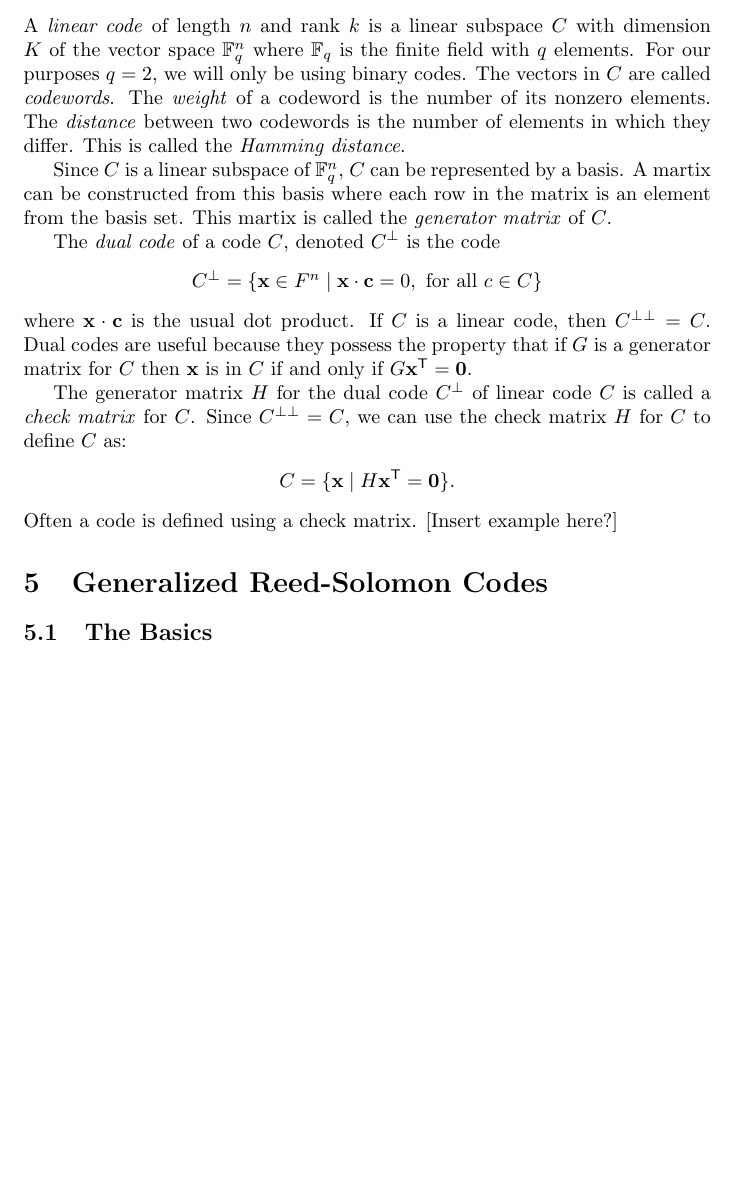
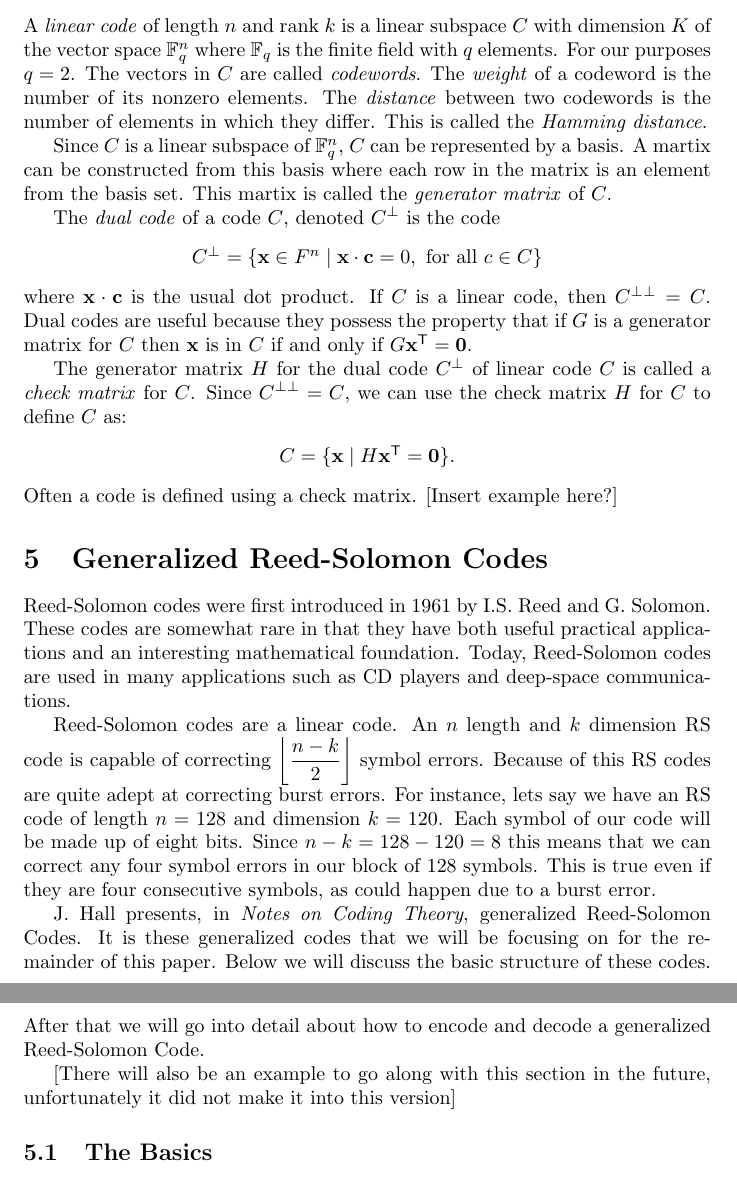
Before and after one commit to JohnMcCall/MathSeniorSem, a LaTeX document (SecondReaderDraft.tex): part of page 5 of 9 before the commit and two parts of pages 5 and 6 of 9 after it, the two joined at a grey line, cut so that both start at the same text, the shorter picture padded with empty space. Compiled offline with pdfLaTeX.

Commit message:
Wrote a bit about Reed-Sololom codes. Need to flesh out encoding, then bed

```diff
--- a/SecondReaderDraft.tex
+++ b/SecondReaderDraft.tex
@@ -105,7 +105,7 @@ In this case the leftmost bit in the divisor zeroes out all the bits in the inpu
 \end{verbatim}
 
 \subsection{Linear Codes}
-A \textit{linear code} of length $n$ and rank $k$ is a linear subspace $C$ with dimension $K$ of the vector space $\mathbb{F}^{n}_{q}$ where $\mathbb{F}_{q}$ is the finite field with $q$ elements. For our purposes $q = 2$, we will only be using binary codes. The vectors in $C$ are called \textit{codewords}. The \textit{weight} of a codeword is the number of its nonzero elements. The \textit{distance} between two codewords is the number of elements in which they differ. This is called the \textit{Hamming distance}.
+A \textit{linear code} of length $n$ and rank $k$ is a linear subspace $C$ with dimension $K$ of the vector space $\mathbb{F}^{n}_{q}$ where $\mathbb{F}_{q}$ is the finite field with $q$ elements. For our purposes $q = 2$. The vectors in $C$ are called \textit{codewords}. The \textit{weight} of a codeword is the number of its nonzero elements. The \textit{distance} between two codewords is the number of elements in which they differ. This is called the \textit{Hamming distance}.
 
 Since $C$ is a linear subspace of $\mathbb{F}^{n}_{q}$, $C$ can be represented by a basis. A martix can be constructed from this basis where each row in the matrix is an element from the basis set. This martix is called the \textit{generator matrix} of $C$.
 
@@ -122,6 +122,13 @@ $C = \{\textbf{x} \mid H\textbf{x}^{\mathsf{T}} = \textbf{0}\}$.
 Often a code is defined using a check matrix. [Insert example here?]
 
 \section{Generalized Reed-Solomon Codes}
+Reed-Solomon codes were first introduced in 1961 by I.S. Reed and G. Solomon. These codes are somewhat rare in that they have both useful practical applications and an interesting mathematical foundation. Today, Reed-Solomon codes are used in many applications such as CD players and deep-space communications.
+
+Reed-Solomon codes are a linear code. An $n$ length and $k$ dimension RS code is capable of correcting $\left \lfloor{\dfrac{n - k}{2}}\right \rfloor$ symbol errors. Because of this RS codes are quite adept at correcting burst errors. For instance, lets say we have an RS code of length $n = 128$ and dimension $k = 120$. Each symbol of our code will be made up of eight bits. Since $n - k = 128 - 120 = 8$ this means that we can correct any four symbol errors in our block of 128 symbols. This is true even if they are four consecutive symbols, as could happen due to a burst error.
+
+J. Hall presents, in \textit{Notes on Coding Theory}, generalized Reed-Solomon Codes. It is these generalized codes that we will be focusing on for the remainder of this paper. Below we will discuss the basic structure of these codes. After that we will go into detail about how to encode and decode a generalized Reed-Solomon Code.
+
+[There will also be an example to go along with this section in the future, unfortunately it did not make it into this version]
 
 \subsection{The Basics}
 Let $F$ be a field. Choose nonzero elements $v_{1},..., v_{n} \in F$ and distinct elements $\alpha_{1},...,\alpha_{n} \in F$. Set $\textbf{v} = (v_{1},..., v_{n})$ and $\boldsymbol\alpha = (\alpha_{1},...,\alpha_{n})$ For $0 \le k \le n$ \textit{generalized Reed-Solomon codes} are defined as:
```
Also changed, not shown: SecondReaderDraft.pdf, SecondReaderDraft.tex (5 more changed lines).
